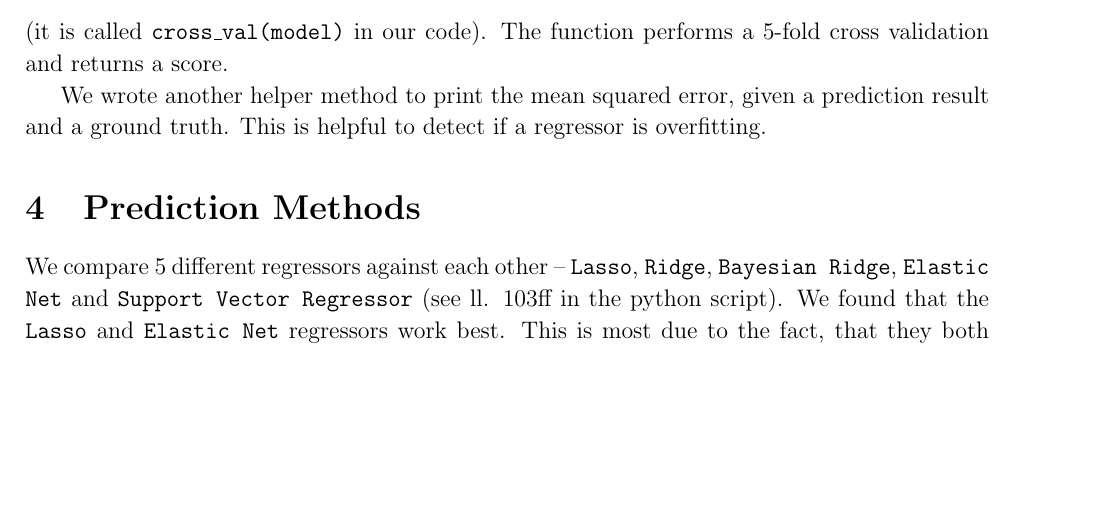
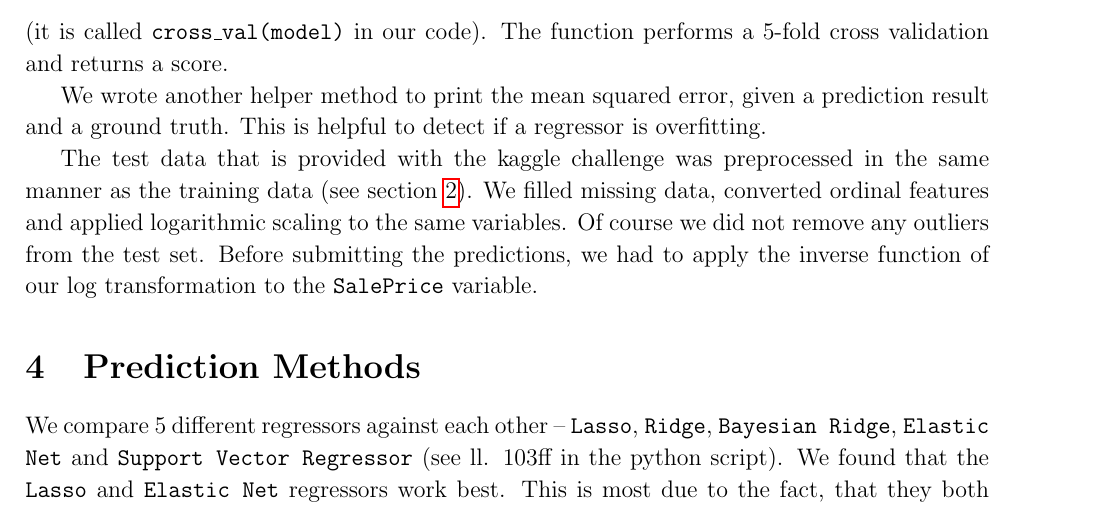
Before and after one commit to 0ortmann/ml-exercises, a LaTeX problem sheet (ml-project/report_assignment_11/paper.tex, which reads ml-project/report_assignment_11/sections/data-evaluation.tex): part of page 4 of 7, cut so that both start at the same text, the shorter picture padded with empty space. Compiled offline with pdfLaTeX; an older LaTeX class or package is replaced by its successor.

Commit message:
mention preprocessing of test data

```diff
--- a/ml-project/report_assignment_11/sections/data-evaluation.tex
+++ b/ml-project/report_assignment_11/sections/data-evaluation.tex
@@ -5,3 +5,5 @@ The logarithmic scaling of the target variable \texttt{SalePrice} narrowed the r
 For testing our predictions we decided to use k-fold cross validation, provided by the \texttt{sklearn.model\_selection} package. We use data shuffling and seed the prng accordingly. For convenient use, we wrote a helper method that wraps the sklearn \texttt{cross\_val\_score} function (it is called \texttt{cross\_val(model)} in our code). The function performs a 5-fold cross validation and returns a score.
 
 We wrote another helper method to print the mean squared error, given a prediction result and a ground truth. This is helpful to detect if a regressor is overfitting.
+
+The test data that is provided with the kaggle challenge was preprocessed in the same manner as the training data (see section \ref{sec:preproc}). We filled missing data, converted ordinal features and applied logarithmic scaling to the same variables. Of course we did not remove any outliers from the test set. Before submitting the predictions, we had to apply the inverse function of our log transformation to the \texttt{SalePrice} variable.
```
Also changed, not shown: ml-project/report_assignment_11/sections/modeling-preparation.tex (+1 -1 lines).
